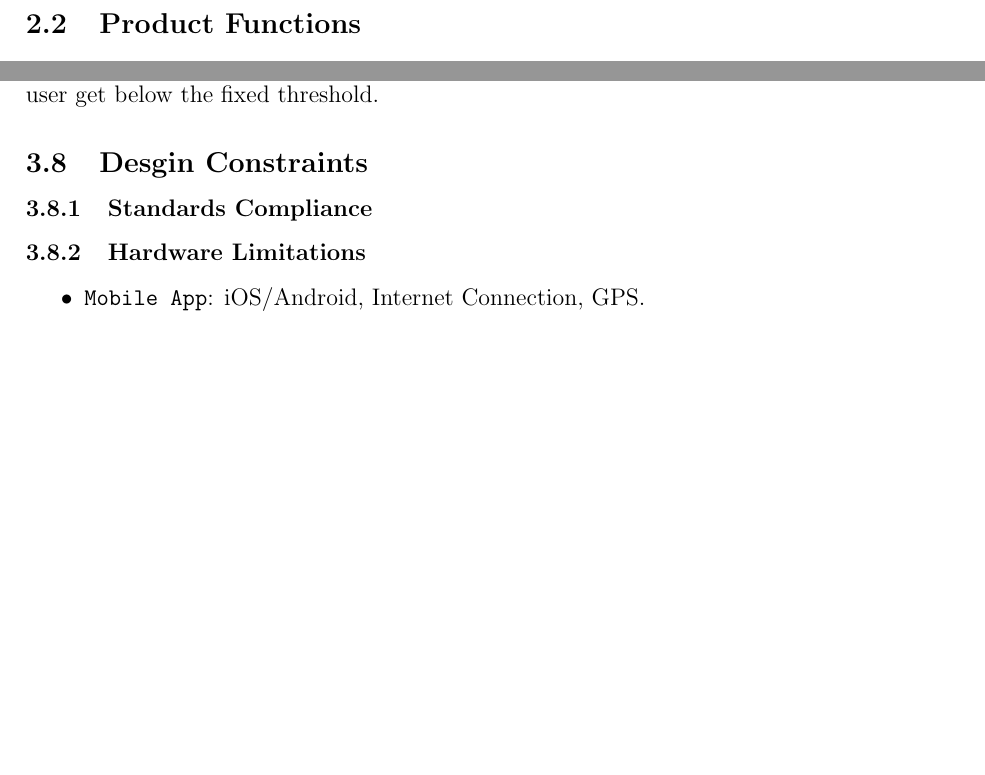
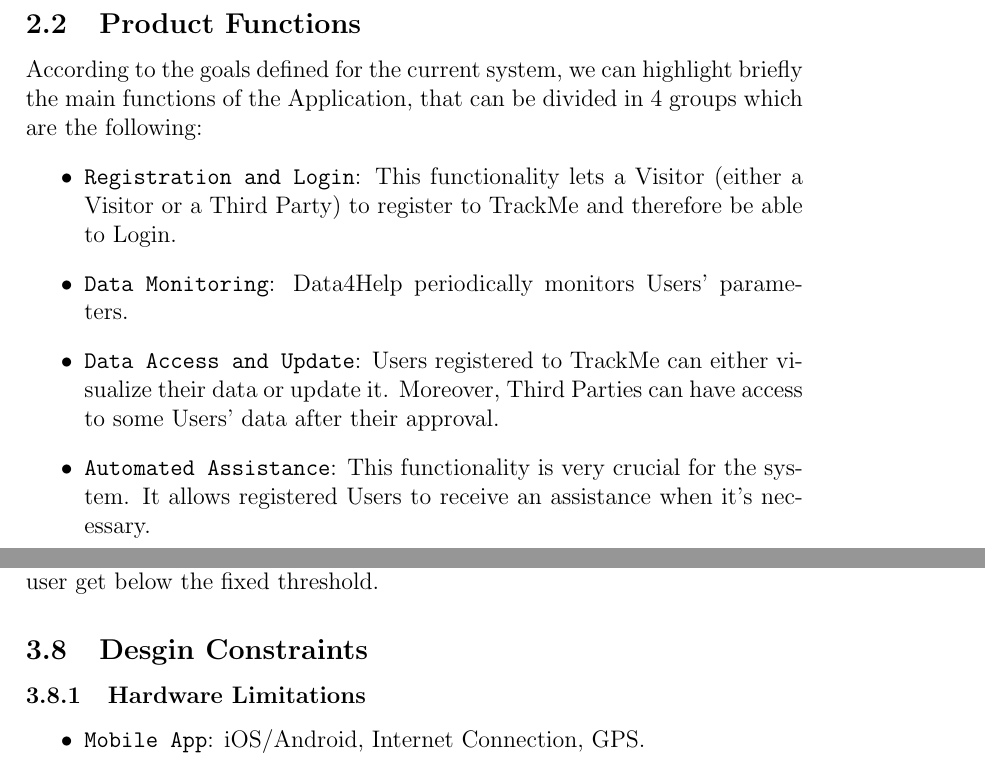
Before and after one commit to Ibriaco/TrackMe, a LaTeX document (RASD/RASD1.tex): two parts of pages 10 and 34 of 38, joined at a grey line, cut so that both start at the same text, the shorter picture padded with empty space. Compiled offline with pdfLaTeX.

Commit message:
Added product functions

```diff
--- a/RASD/RASD1.tex
+++ b/RASD/RASD1.tex
@@ -130,6 +131,13 @@
 
 		\newpage
 		\subsection{Product Functions}
+			According to the goals defined for the current system, we can highlight briefly the main functions of the Application, that can be divided in 4 groups which are the following:
+			\begin{itemize}
+				\item \texttt{Registration and Login}: This functionality lets a Visitor (either a Visitor or a Third Party) to register to TrackMe and therefore be able to Login.
+				\item \texttt{Data Monitoring}: Data4Help periodically monitors Users' parameters.
+				\item \texttt{Data Access and Update}: Users registered to TrackMe can either visualize their data or update it. Moreover, Third Parties can have access to some Users' data after their approval.
+				\item \texttt{Automated Assistance}: This functionality is very crucial for the system. It allows registered Users to receive an assistance when it's necessary.
+			\end{itemize}
 
 		\newpage
 		\subsection{User Characteristics}
@@ -713,7 +721,6 @@
 	For what concerns the AutomatedSOS service, it is required that each ambulance request is generated and sent to the Ambulance Dispatching System within 5 seconds from the moment in which the vital parameters of an elder user get below the fixed threshold.
 
 	\subsection{Desgin Constraints}
-	\subsubsection{Standards Compliance}
 	\subsubsection{Hardware Limitations}
 		\begin{itemize}
 			\item \texttt{Mobile App}: iOS/Android, Internet Connection, GPS.
```
Also changed, not shown: RASD/RASD1.pdf, RASD/RASD1.tex (3 more changed lines).
